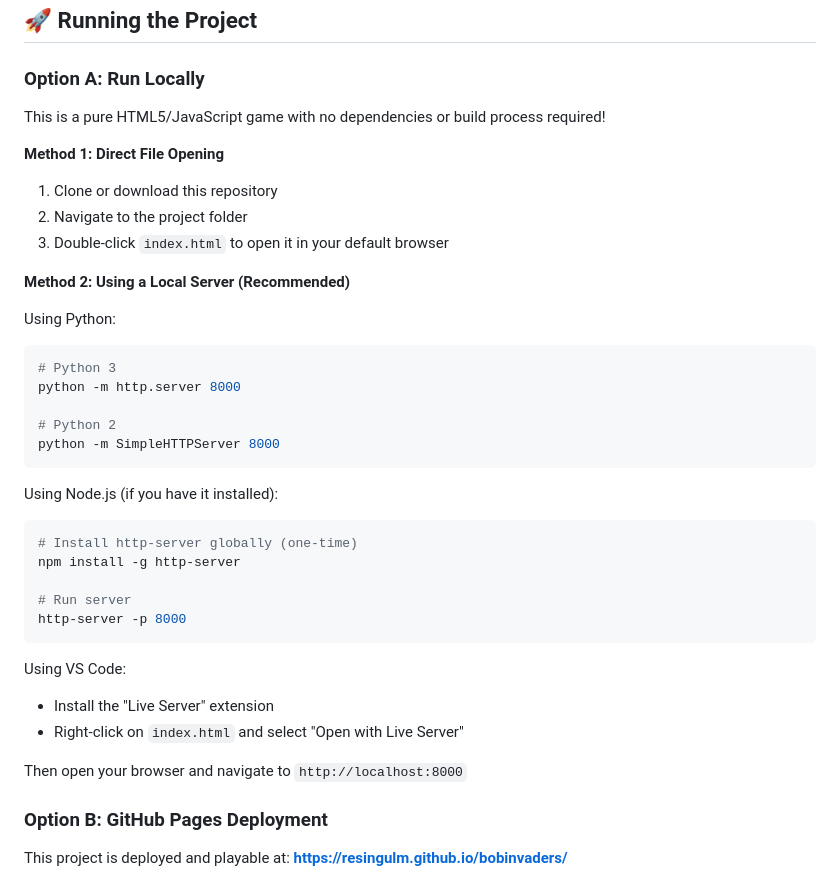
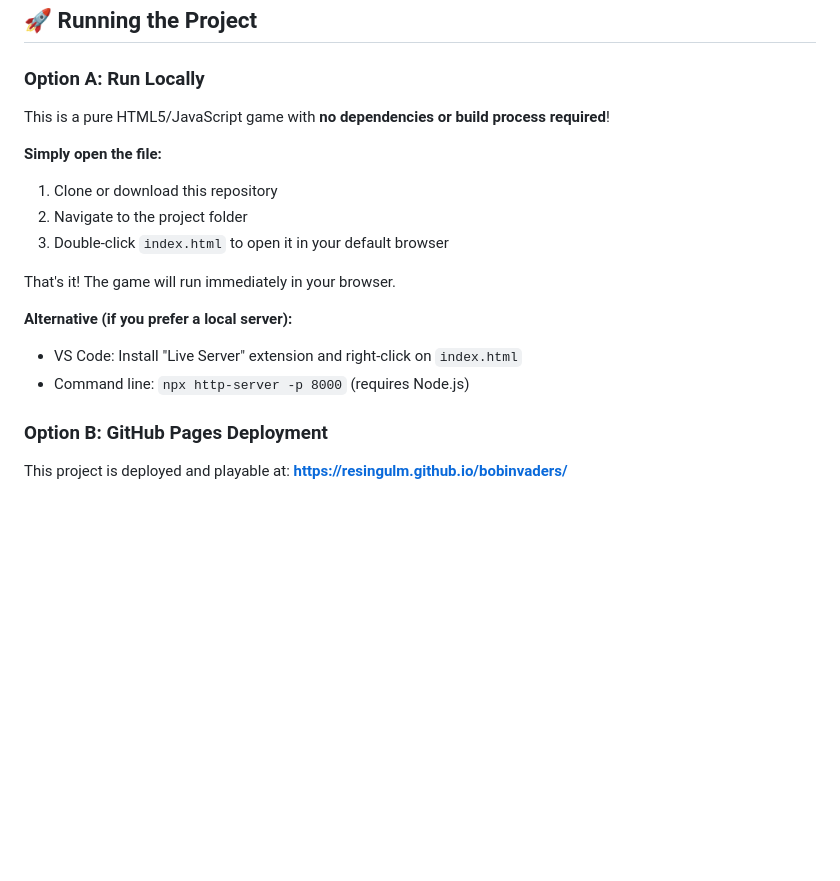
Before and after one commit to resingulm/bobinvaders, a Markdown page: README.md, the part around the change. GitHub-like rendering; blank space fills up the shorter version.

Commit message:
Simplify local running instructions - no server needed

````diff
--- a/README.md
+++ b/README.md
@@ -16,38 +16,18 @@ A classic Space Invaders game built with pure HTML5 Canvas and vanilla JavaScrip
 
 ### Option A: Run Locally
 
-This is a pure HTML5/JavaScript game with no dependencies or build process required!
+This is a pure HTML5/JavaScript game with **no dependencies or build process required**!
 
-**Method 1: Direct File Opening**
+**Simply open the file:**
 1. Clone or download this repository
 2. Navigate to the project folder
 3. Double-click `index.html` to open it in your default browser
 
-**Method 2: Using a Local Server (Recommended)**
+That's it! The game will run immediately in your browser.
 
-Using Python:
-```bash
-# Python 3
-python -m http.server 8000
-
-# Python 2
-python -m SimpleHTTPServer 8000
-```
-
-Using Node.js (if you have it installed):
-```bash
-# Install http-server globally (one-time)
-npm install -g http-server
-
-# Run server
-http-server -p 8000
-```
-
-Using VS Code:
-- Install the "Live Server" extension
-- Right-click on `index.html` and select "Open with Live Server"
-
-Then open your browser and navigate to `http://localhost:8000`
+**Alternative (if you prefer a local server):**
+- VS Code: Install "Live Server" extension and right-click on `index.html`
+- Command line: `npx http-server -p 8000` (requires Node.js)
 
 ### Option B: GitHub Pages Deployment
 
````
